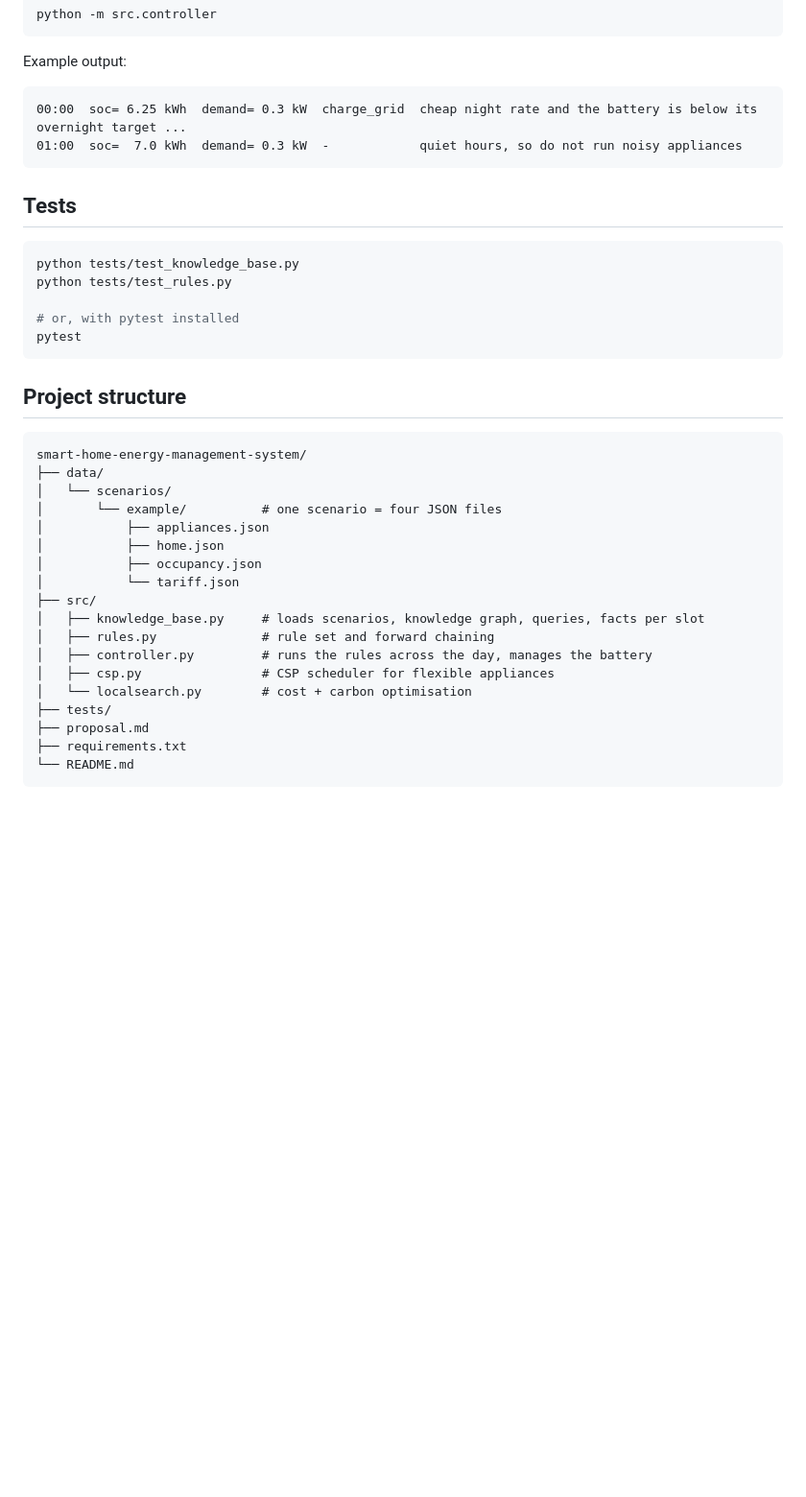
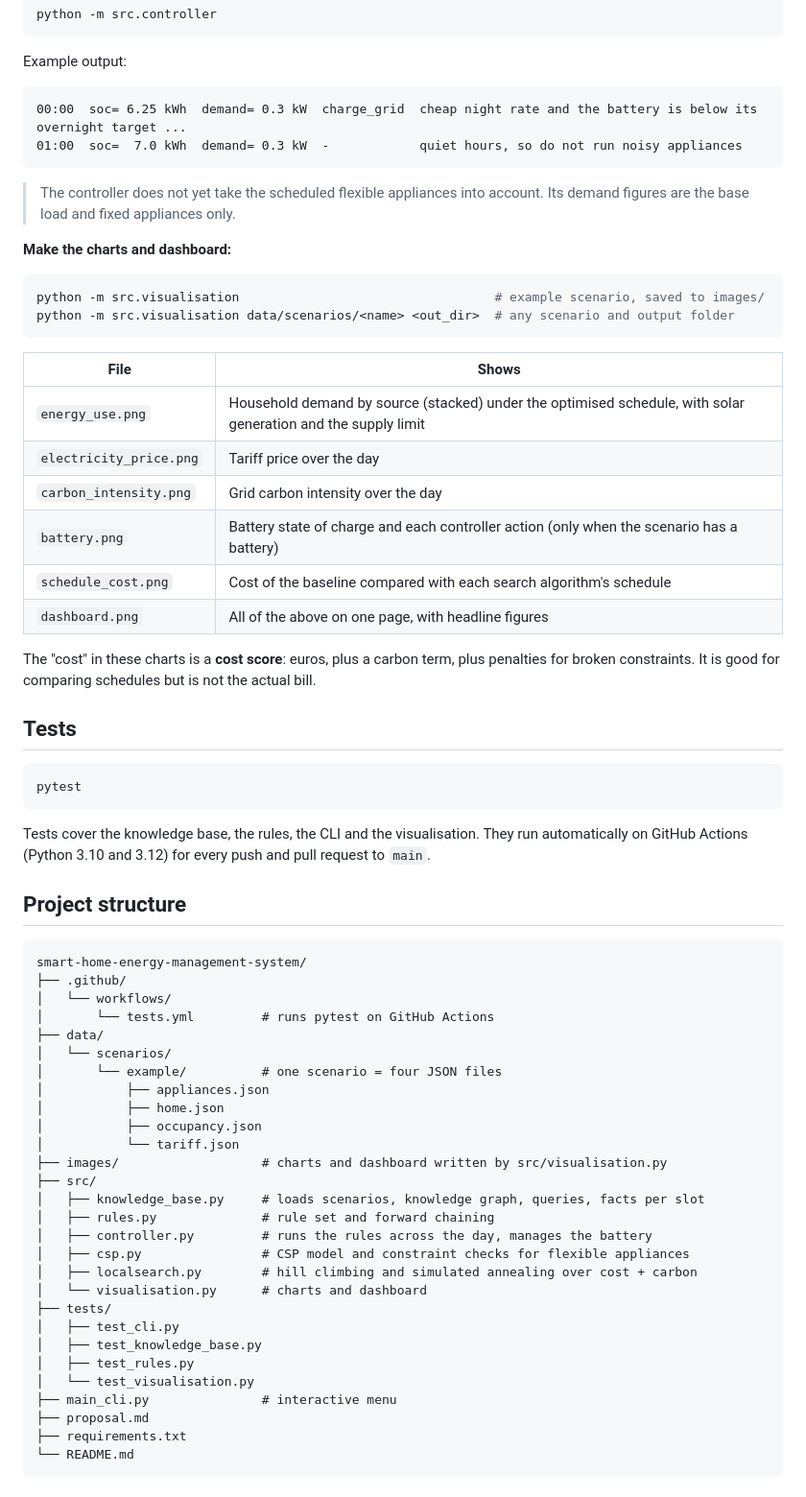
Before and after one commit to SeanneDSAI/smart-home-energy-management-system, a Markdown page: README.md, the part around one of its changes. Shown at 96% size. Drawn GitHub-style; blank space fills up the shorter version.

Commit message:
catching up with main

````diff
--- a/README.md
+++ b/README.md
@@ -69,20 +100,40 @@ Example output:
 01:00  soc=  7.0 kWh  demand= 0.3 kW  -            quiet hours, so do not run noisy appliances
 ```
 
+> The controller does not yet take the scheduled flexible appliances into account. Its demand figures are the base load and fixed appliances only.
+
+**Make the charts and dashboard:**
+
+```bash
+python -m src.visualisation                                  # example scenario, saved to images/
+python -m src.visualisation data/scenarios/<name> <out_dir>  # any scenario and output folder
+```
+
+| File | Shows |
+|---|---|
+| `energy_use.png` | Household demand by source (stacked) under the optimised schedule, with solar generation and the supply limit |
+| `electricity_price.png` | Tariff price over the day |
+| `carbon_intensity.png` | Grid carbon intensity over the day |
+| `battery.png` | Battery state of charge and each controller action (only when the scenario has a battery) |
+| `schedule_cost.png` | Cost of the baseline compared with each search algorithm's schedule |
+| `dashboard.png` | All of the above on one page, with headline figures |
+The "cost" in these charts is a **cost score**: euros, plus a carbon term, plus penalties for broken constraints. It is good for comparing schedules but is not the actual bill.
+
 ## Tests
 
 ```bash
-python tests/test_knowledge_base.py
-python tests/test_rules.py
-
-# or, with pytest installed
 pytest
 ```
+
+Tests cover the knowledge base, the rules, the CLI and the visualisation. They run automatically on GitHub Actions (Python 3.10 and 3.12) for every push and pull request to `main`.
 
 ## Project structure
 
 ```text
 smart-home-energy-management-system/
+├── .github/
+│   └── workflows/
+│       └── tests.yml         # runs pytest on GitHub Actions
 ├── data/
 │   └── scenarios/
 │       └── example/          # one scenario = four JSON files
@@ -90,13 +141,20 @@ smart-home-energy-management-system/
 │           ├── home.json
 │           ├── occupancy.json
 │           └── tariff.json
+├── images/                   # charts and dashboard written by src/visualisation.py
 ├── src/
 │   ├── knowledge_base.py     # loads scenarios, knowledge graph, queries, facts per slot
 │   ├── rules.py              # rule set and forward chaining
 │   ├── controller.py         # runs the rules across the day, manages the battery
-│   ├── csp.py                # CSP scheduler for flexible appliances
-│   └── localsearch.py        # cost + carbon optimisation
+│   ├── csp.py                # CSP model and constraint checks for flexible appliances
+│   ├── localsearch.py        # hill climbing and simulated annealing over cost + carbon
+│   └── visualisation.py      # charts and dashboard
 ├── tests/
+│   ├── test_cli.py
+│   ├── test_knowledge_base.py
+│   ├── test_rules.py
+│   └── test_visualisation.py
+├── main_cli.py               # interactive menu
 ├── proposal.md
 ├── requirements.txt
 └── README.md
````
Also changed, not shown: other parts of README.md (+34 -3 lines), images/battery.png, images/carbon_intensity.png, images/dashboard.png, images/electricity_price.png, images/energy_use.png, images/schedule_cost.png, 3 other files.
